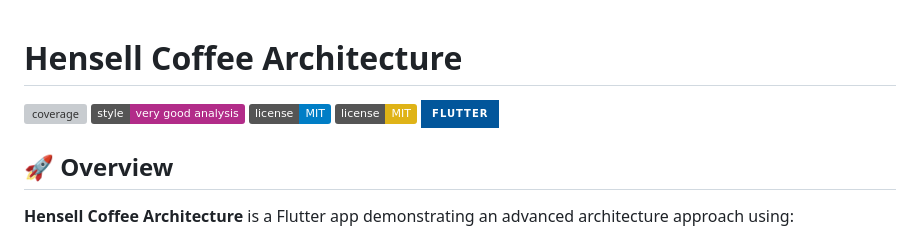
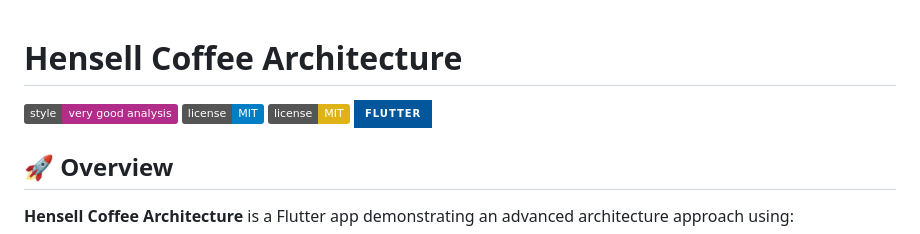
Before and after one commit to Hensell/hensell_coffee_architecture, a Markdown page: README.md, the part around the change. GitHub-like rendering; badges without logos; grey boxes are pictures that could not be loaded.

```diff
--- a/README.md
+++ b/README.md
@@ -1,6 +1,5 @@
 # Hensell Coffee Architecture
 
-![coverage][coverage_badge]
 [![style: very good analysis][very_good_analysis_badge]][very_good_analysis_link]
 [![License: MIT][license_badge]][license_link]
 [![License: MIT](https://img.shields.io/badge/license-MIT-yellow.svg)](https://opensource.org/licenses/MIT)
```
